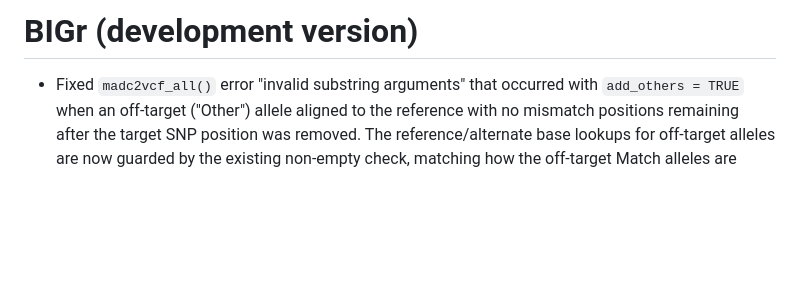
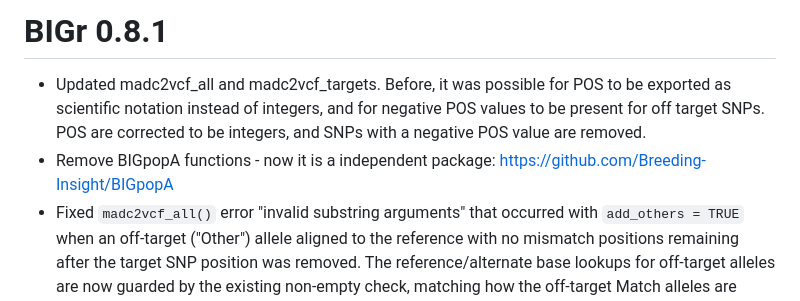
Before and after one commit to Breeding-Insight/BIGr, a Markdown page: NEWS.md, the part around the change. GitHub-like rendering; blank space fills up the shorter version.

Commit message:
update news

```diff
--- a/NEWS.md
+++ b/NEWS.md
@@ -1,5 +1,7 @@
-# BIGr (development version)
+# BIGr 0.8.1
 
+- Updated madc2vcf_all and madc2vcf_targets. Before, it was possible for POS to be exported as scientific notation instead of integers, and for negative POS values to be present for off target SNPs. POS are corrected to be integers, and SNPs with a negative POS value are removed.
+- Remove BIGpopA functions - now it is a independent package: https://github.com/Breeding-Insight/BIGpopA
 - Fixed `madc2vcf_all()` error "invalid substring arguments" that occurred with `add_others = TRUE` when an off-target ("Other") allele aligned to the reference with no mismatch positions remaining after the target SNP position was removed. The reference/alternate base lookups for off-target alleles are now guarded by the existing non-empty check, matching how the off-target Match alleles are already handled.
 
 # BIGr 0.7.2
```
